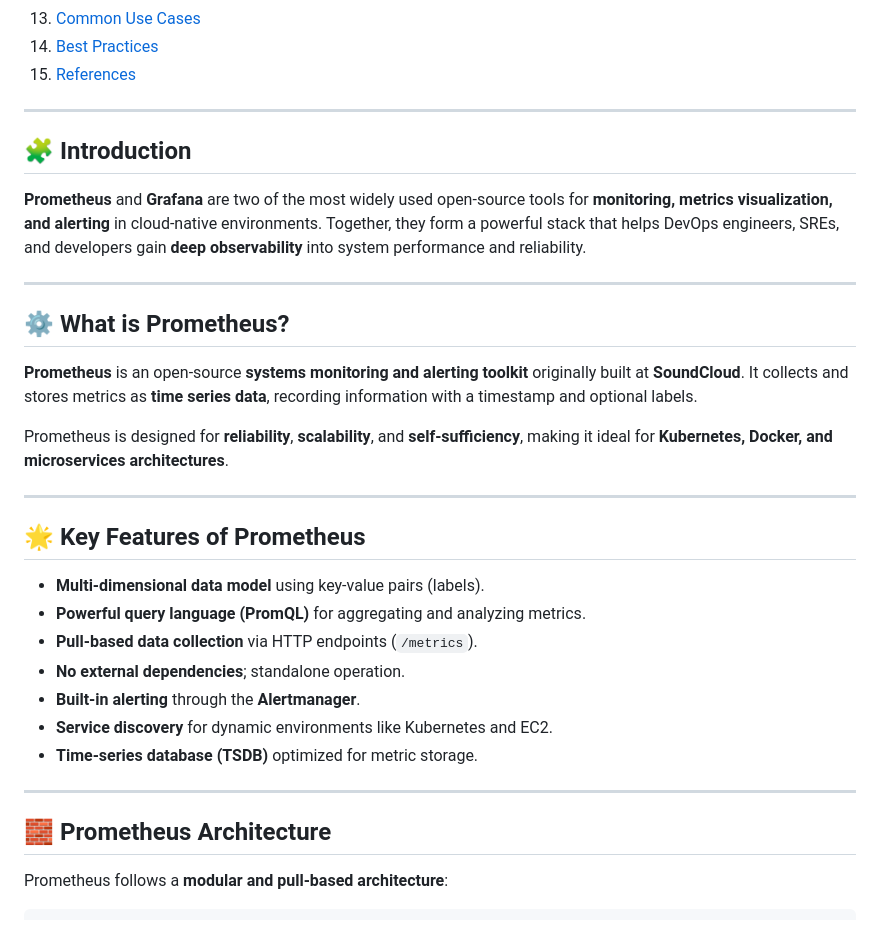
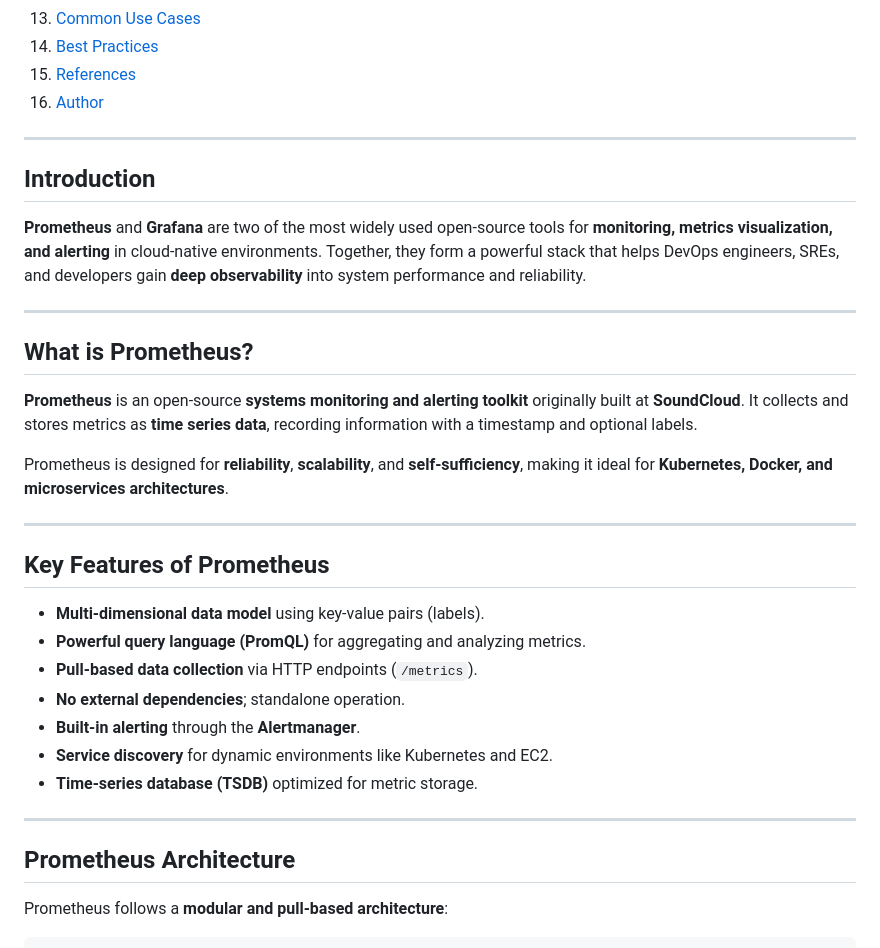
Before and after one commit to Abhishek-2502/Prometheus_Grafana, a Markdown page: README.md, the part around the change printed below. Rendered like a GitHub page.

```diff
--- a/README.md
+++ b/README.md
@@ -17,17 +17,18 @@
 13. [Common Use Cases](#common-use-cases)
 14. [Best Practices](#best-practices)
 15. [References](#references)
+15. [Author](#author)
 
 ---
 
-## 🧩 Introduction
+## Introduction
 
 **Prometheus** and **Grafana** are two of the most widely used open-source tools for **monitoring, metrics visualization, and alerting** in cloud-native environments.
 Together, they form a powerful stack that helps DevOps engineers, SREs, and developers gain **deep observability** into system performance and reliability.
 
 ---
 
-## ⚙️ What is Prometheus?
+## What is Prometheus?
 
 **Prometheus** is an open-source **systems monitoring and alerting toolkit** originally built at **SoundCloud**. It collects and stores metrics as **time series data**, recording information with a timestamp and optional labels.
 
@@ -35,7 +36,7 @@ Prometheus is designed for **reliability**, **scalability**, and **self-sufficie
 
 ---
 
-## 🌟 Key Features of Prometheus
+## Key Features of Prometheus
 
 * **Multi-dimensional data model** using key-value pairs (labels).
 * **Powerful query language (PromQL)** for aggregating and analyzing metrics.
@@ -47,7 +48,7 @@ Prometheus is designed for **reliability**, **scalability**, and **self-sufficie
 
 ---
 
-## 🧱 Prometheus Architecture
+## Prometheus Architecture
 
 Prometheus follows a **modular and pull-based architecture**:
 
```
Also changed, not shown: other parts of README.md (+17 -14 lines).
